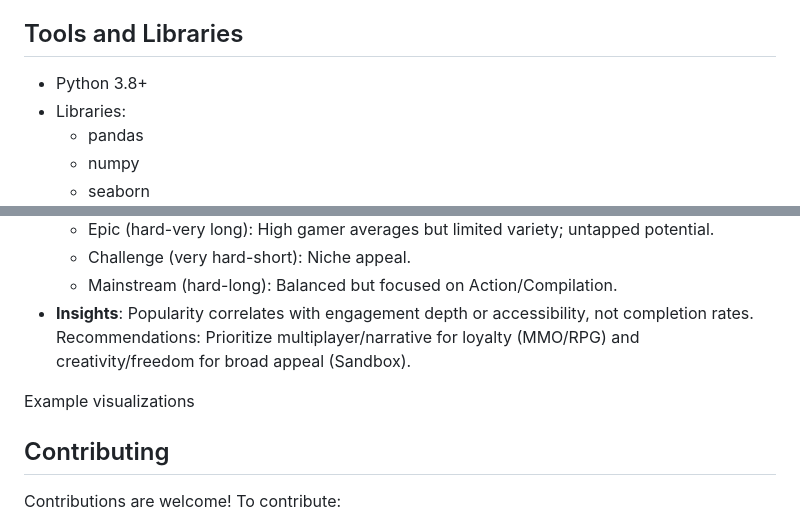
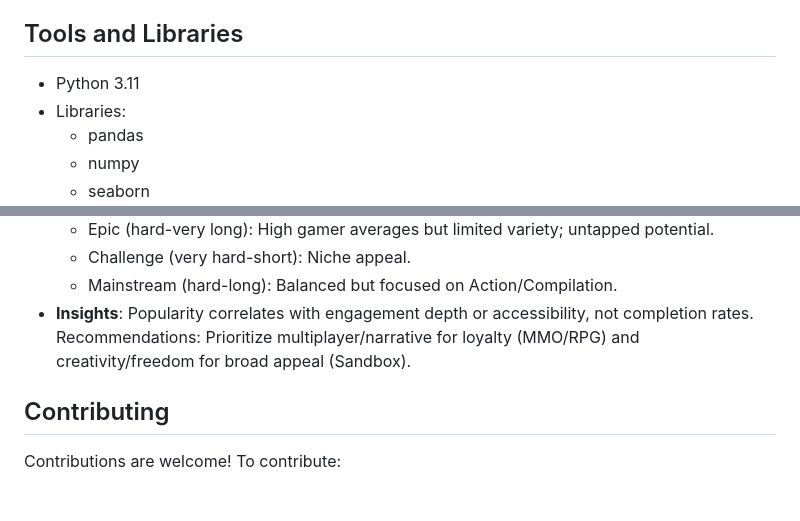
Before and after one commit to AnhNgo2803/xbox-game-pass-analysis, a Markdown page: README.md, 2 parts joined by grey strips. Drawn GitHub-style; blank space fills up the shorter version.

```diff
--- a/README.md
+++ b/README.md
@@ -24,7 +24,7 @@ For **detailed executive summary and code**, refer to the [Jupyter Notebook](Xbo
 
 ## Tools and Libraries
 
-- Python 3.8+
+- Python 3.11
 - Libraries:
   - pandas
   - numpy
@@ -54,7 +54,6 @@ Clone the repository and install required libraries using the requirements.txt f
   - Mainstream (hard-long): Balanced but focused on Action/Compilation.
 - **Insights**: Popularity correlates with engagement depth or accessibility, not completion rates. Recommendations: Prioritize multiplayer/narrative for loyalty (MMO/RPG) and creativity/freedom for broad appeal (Sandbox).
 
-Example visualizations
 
 ## Contributing
 
```
